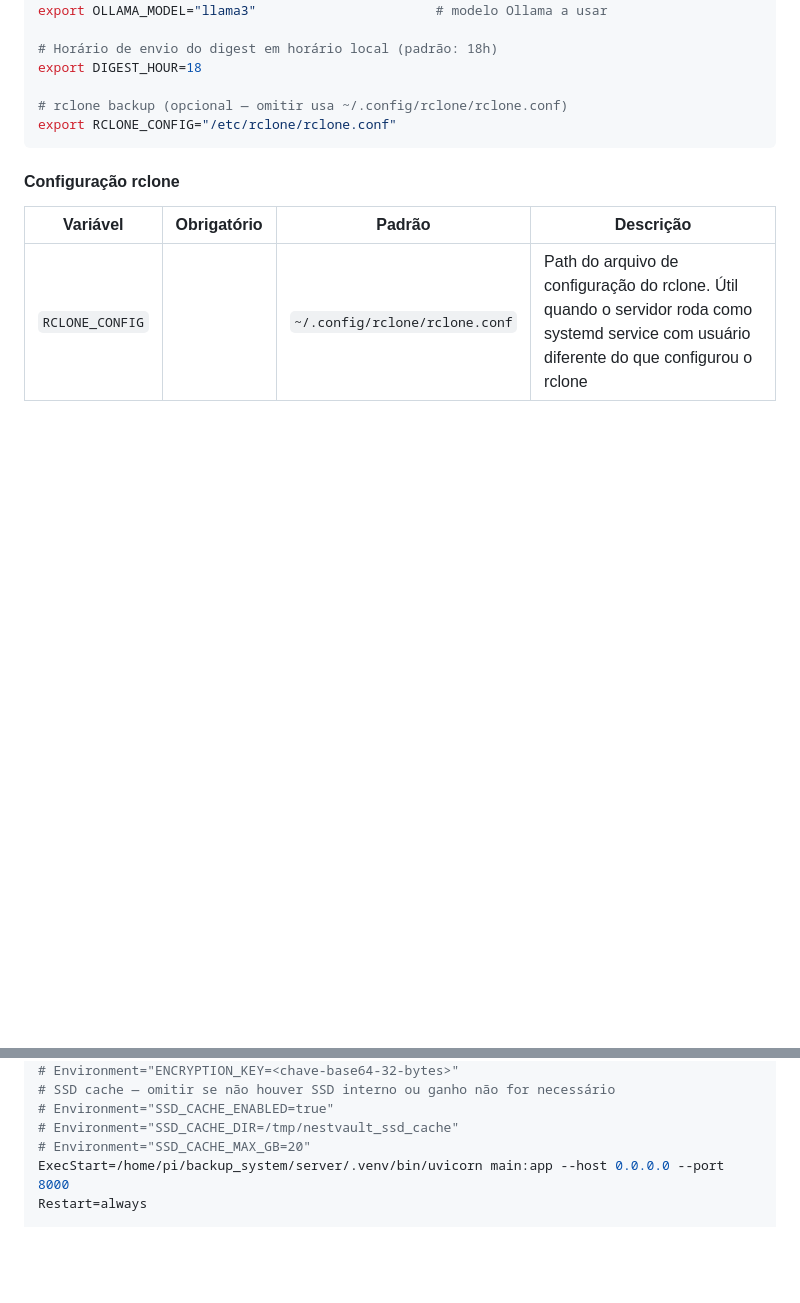
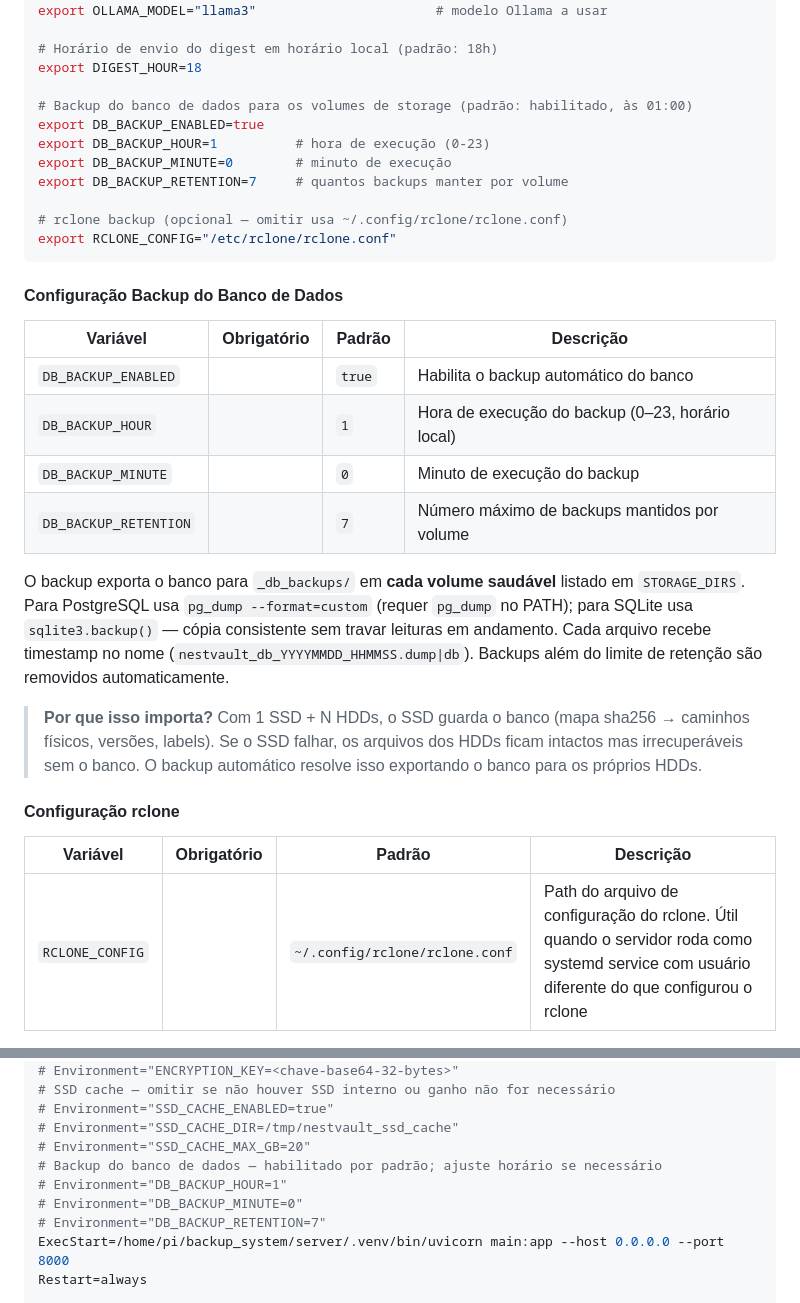
Before and after one commit to vcmilani/NestVault, a Markdown page: README.md, 2 parts joined by grey strips. Rendered like a GitHub page; blank space fills up the shorter version.

Commit message:
docs(db-backup): documenta variáveis DB_BACKUP_* no README
Adiciona seção "Configuração Backup do Banco de Dados" com tabela de
variáveis, bloco export no guia de instalação e linhas comentadas no
exemplo de unit file systemd. As variáveis já constavam no changelog
v7.4.0 mas estavam ausentes da documentação formal.

Co-Authored-By: Claude Sonnet 4.6 <noreply@anthropic.com>

````diff
--- a/README.md
+++ b/README.md
@@ -372,9 +372,28 @@ export OLLAMA_MODEL="llama3"                       # modelo Ollama a usar
 # Horário de envio do digest em horário local (padrão: 18h)
 export DIGEST_HOUR=18
 
+# Backup do banco de dados para os volumes de storage (padrão: habilitado, às 01:00)
+export DB_BACKUP_ENABLED=true
+export DB_BACKUP_HOUR=1          # hora de execução (0-23)
+export DB_BACKUP_MINUTE=0        # minuto de execução
+export DB_BACKUP_RETENTION=7     # quantos backups manter por volume
+
 # rclone backup (opcional — omitir usa ~/.config/rclone/rclone.conf)
 export RCLONE_CONFIG="/etc/rclone/rclone.conf"
 ```
+
+#### Configuração Backup do Banco de Dados
+
+| Variável | Obrigatório | Padrão | Descrição |
+|---|:-:|---|---|
+| `DB_BACKUP_ENABLED` | | `true` | Habilita o backup automático do banco |
+| `DB_BACKUP_HOUR` | | `1` | Hora de execução do backup (0–23, horário local) |
+| `DB_BACKUP_MINUTE` | | `0` | Minuto de execução do backup |
+| `DB_BACKUP_RETENTION` | | `7` | Número máximo de backups mantidos por volume |
+
+O backup exporta o banco para `_db_backups/` em **cada volume saudável** listado em `STORAGE_DIRS`. Para PostgreSQL usa `pg_dump --format=custom` (requer `pg_dump` no PATH); para SQLite usa `sqlite3.backup()` — cópia consistente sem travar leituras em andamento. Cada arquivo recebe timestamp no nome (`nestvault_db_YYYYMMDD_HHMMSS.dump|db`). Backups além do limite de retenção são removidos automaticamente.
+
+> **Por que isso importa?** Com 1 SSD + N HDDs, o SSD guarda o banco (mapa sha256 → caminhos físicos, versões, labels). Se o SSD falhar, os arquivos dos HDDs ficam intactos mas irrecuperáveis sem o banco. O backup automático resolve isso exportando o banco para os próprios HDDs.
 
 #### Configuração rclone
 
@@ -442,6 +461,10 @@ Environment="REPLICATION_FACTOR=2"
 # Environment="SSD_CACHE_ENABLED=true"
 # Environment="SSD_CACHE_DIR=/tmp/nestvault_ssd_cache"
 # Environment="SSD_CACHE_MAX_GB=20"
+# Backup do banco de dados — habilitado por padrão; ajuste horário se necessário
+# Environment="DB_BACKUP_HOUR=1"
+# Environment="DB_BACKUP_MINUTE=0"
+# Environment="DB_BACKUP_RETENTION=7"
 ExecStart=/home/pi/backup_system/server/.venv/bin/uvicorn main:app --host 0.0.0.0 --port 8000
 Restart=always
 
````
